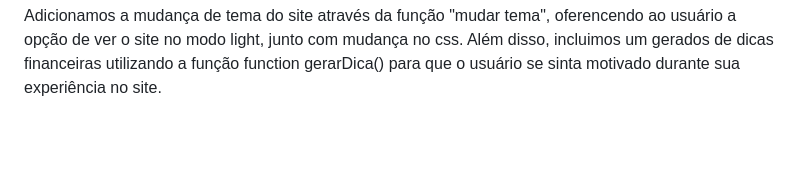
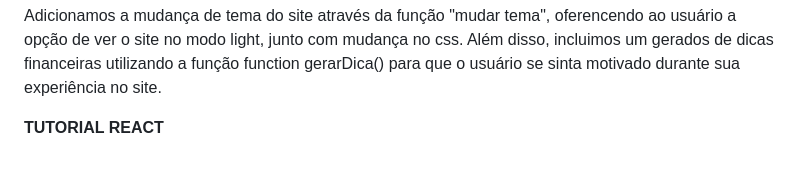
Before and after one commit to mariaclararamos/Trabalho_mobile, a Markdown page: README.md, the part around the change. Drawn GitHub-style; blank space fills up the shorter version.

```diff
--- a/README.md
+++ b/README.md
@@ -678,3 +678,6 @@ nav {
 ~~~~~
   Adicionamos a mudança de tema do site através da função "mudar tema", oferencendo ao usuário a opção de ver o site no modo light, junto com mudança no css.
   Além disso, incluimos um gerados de dicas financeiras utilizando a função function gerarDica() para que o usuário se sinta motivado durante sua experiência no site.
+
+
+**TUTORIAL REACT**
```
